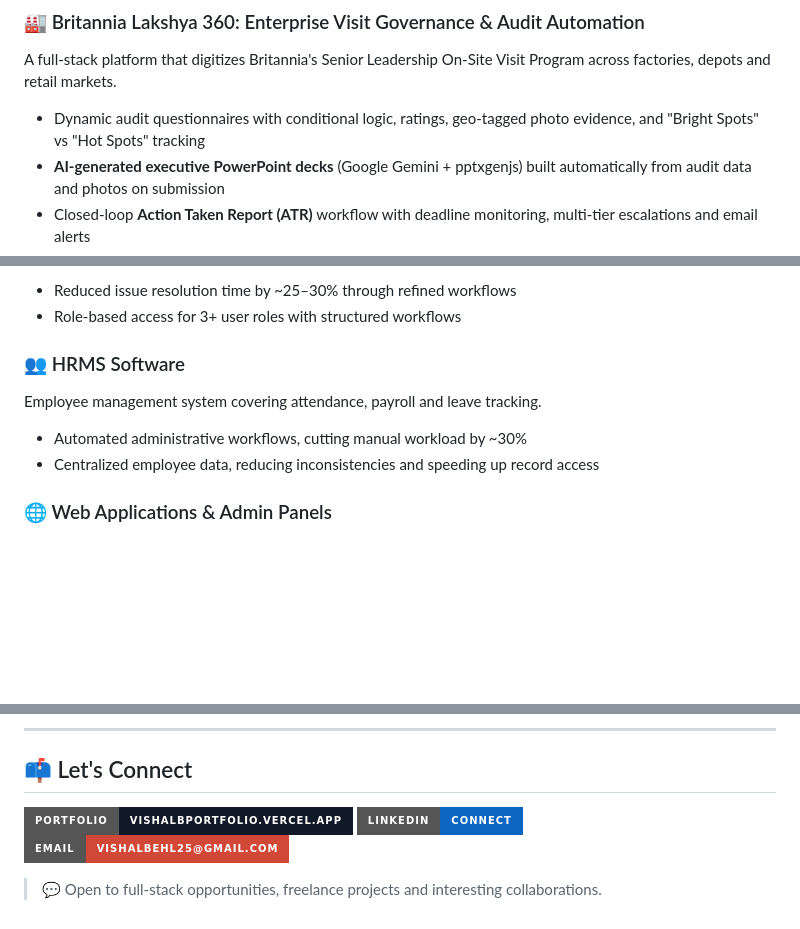
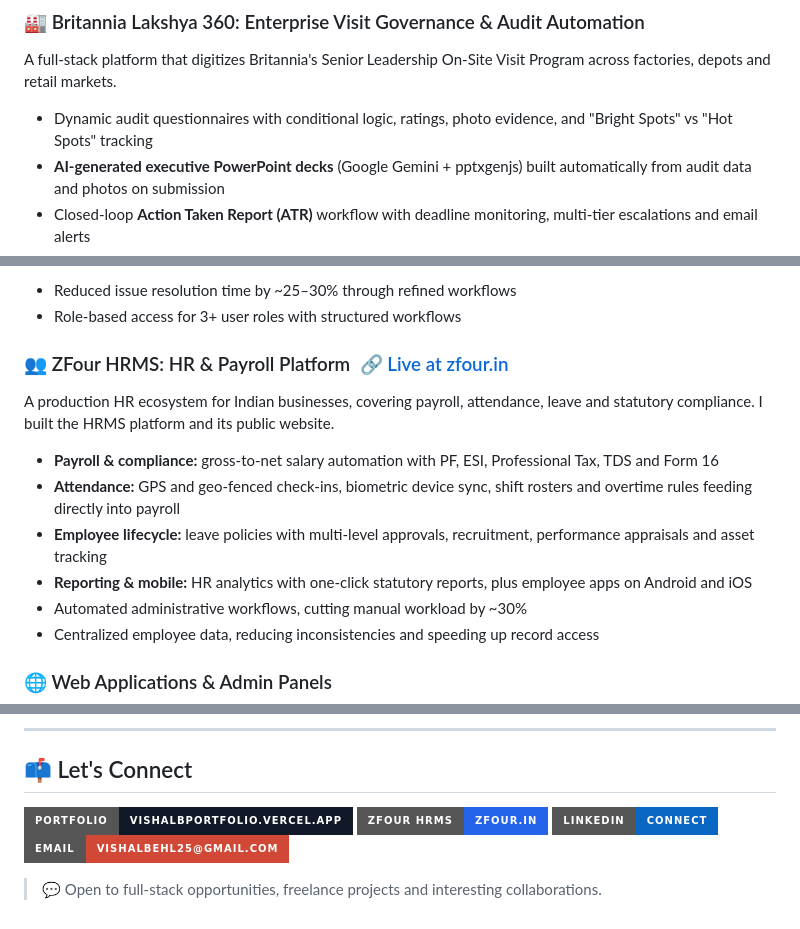
Before and after one commit to vishalbehl25/vishalbehl25, a Markdown page: README.md, 3 parts joined by grey strips. Drawn GitHub-style; badges without logos; blank space fills up the shorter version.

Commit message:
Revise HRMS section and add ZFour HRMS information
Updated HRMS section and added ZFour HRMS details with live link. Improved wording and formatting for clarity.

```diff
--- a/README.md
+++ b/README.md
@@ -38,7 +38,7 @@ I turn messy, manual business workflows into clean, fast and reliable software.
 ### 🏭 Britannia Lakshya 360: Enterprise Visit Governance & Audit Automation
 A full-stack platform that digitizes Britannia's Senior Leadership On-Site Visit Program across factories, depots and retail markets.
 
-- Dynamic audit questionnaires with conditional logic, ratings, geo-tagged photo evidence, and "Bright Spots" vs "Hot Spots" tracking
+- Dynamic audit questionnaires with conditional logic, ratings, photo evidence, and "Bright Spots" vs "Hot Spots" tracking
 - **AI-generated executive PowerPoint decks** (Google Gemini + pptxgenjs) built automatically from audit data and photos on submission
 - Closed-loop **Action Taken Report (ATR)** workflow with deadline monitoring, multi-tier escalations and email alerts
 - Passwordless corporate OTP login with role-based access control (Visitors, SPOCs, HR Admins)
@@ -51,9 +51,13 @@ Lead and ticket management system handling real-time operational data for daily
 - Reduced issue resolution time by ~25–30% through refined workflows
 - Role-based access for 3+ user roles with structured workflows
 
-### 👥 HRMS Software
-Employee management system covering attendance, payroll and leave tracking.
+### 👥 ZFour HRMS: HR & Payroll Platform &nbsp;[🔗 Live at zfour.in](https://www.zfour.in/)
+A production HR ecosystem for Indian businesses, covering payroll, attendance, leave and statutory compliance. I built the HRMS platform and its public website.
 
+- **Payroll & compliance:** gross-to-net salary automation with PF, ESI, Professional Tax, TDS and Form 16
+- **Attendance:** GPS and geo-fenced check-ins, biometric device sync, shift rosters and overtime rules feeding directly into payroll
+- **Employee lifecycle:** leave policies with multi-level approvals, recruitment, performance appraisals and asset tracking
+- **Reporting & mobile:** HR analytics with one-click statutory reports, plus employee apps on Android and iOS
 - Automated administrative workflows, cutting manual workload by ~30%
 - Centralized employee data, reducing inconsistencies and speeding up record access
 
@@ -83,6 +87,7 @@ Employee management system covering attendance, payroll and leave tracking.
 ## 📫 Let's Connect
 
 [![Portfolio](https://img.shields.io/badge/Portfolio-vishalbportfolio.vercel.app-111827?style=for-the-badge&logo=vercel&logoColor=white)](https://vishalbportfolio.vercel.app/)
+[![ZFour HRMS](https://img.shields.io/badge/ZFour_HRMS-zfour.in-2563EB?style=for-the-badge&logo=googlechrome&logoColor=white)](https://www.zfour.in/)
 [![LinkedIn](https://img.shields.io/badge/LinkedIn-Connect-0A66C2?style=for-the-badge&logo=linkedin&logoColor=white)](https://www.linkedin.com/in/YOUR_LINKEDIN_USERNAME)
 [![Email](https://img.shields.io/badge/Email-vishalbehl25@gmail.com-D14836?style=for-the-badge&logo=gmail&logoColor=white)](mailto:vishalbehl25@gmail.com)
 
```
